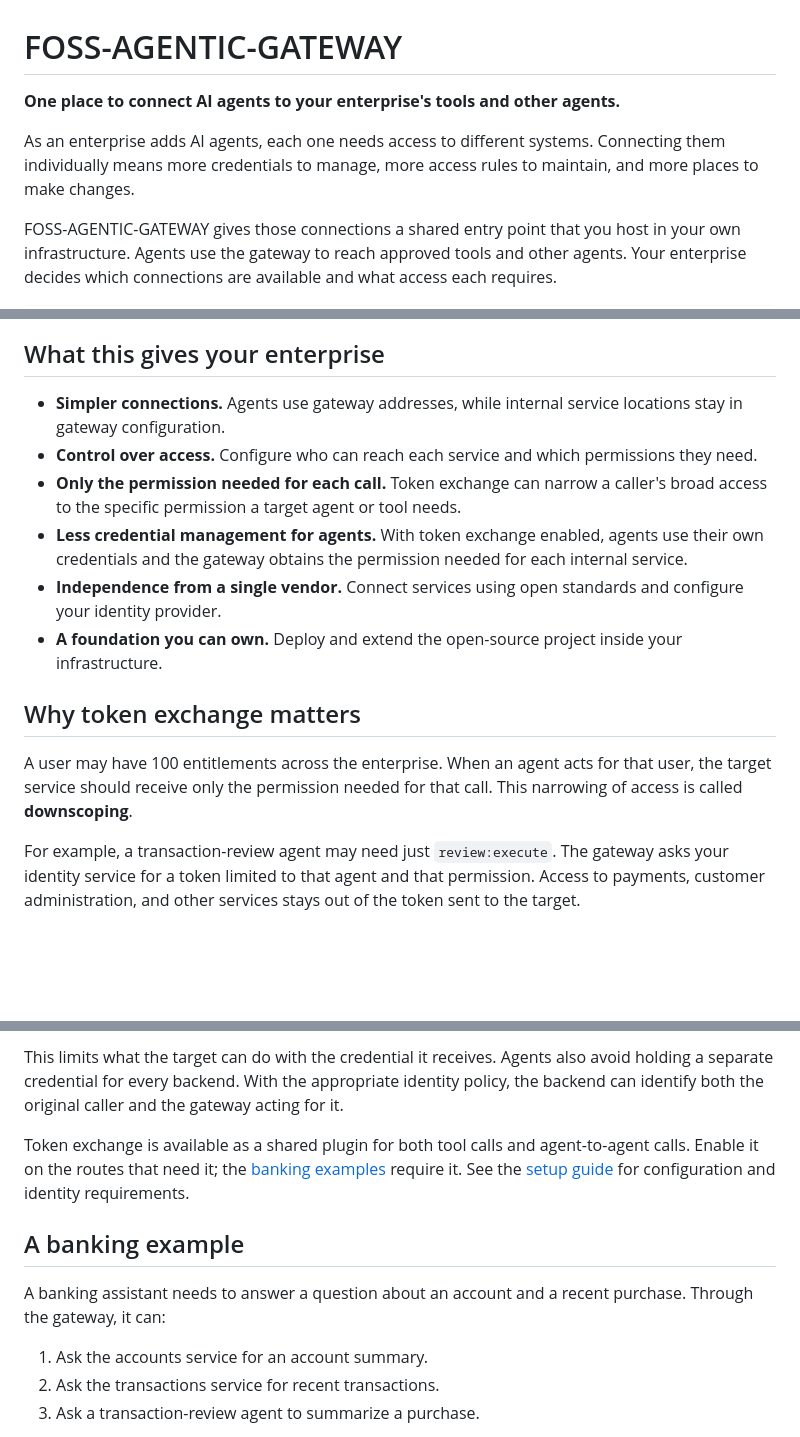
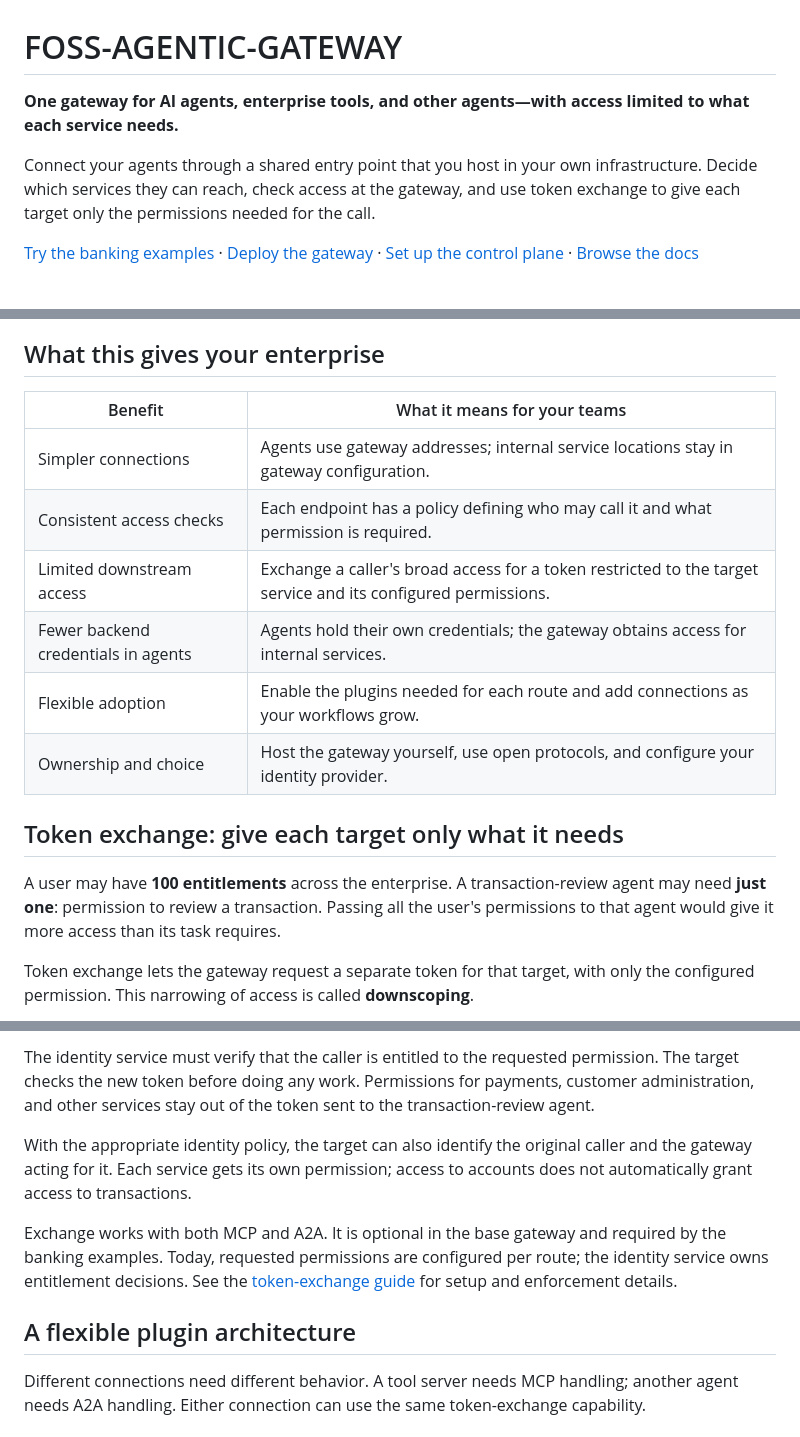
Before and after one commit to sanketrk/FOSS-AGENTIC-GATEWAY, a Markdown page: README.md, 3 parts joined by grey strips. Rendered like a GitHub page; blank space fills up the shorter version.

```diff
--- a/README.md
+++ b/README.md
@@ -1,8 +1,8 @@
 # FOSS-AGENTIC-GATEWAY
 
-**One place to connect AI agents to your enterprise's tools and other agents.**
+**One gateway for AI agents, enterprise tools, and other agents—with access limited to what each service needs.**
 
-As an enterprise adds AI agents, each one needs access to different systems. Connecting them individually means more credentials to manage, more access rules to maintain, and more places to make changes.
+Connect your agents through a shared entry point that you host in your own infrastructure. Decide which services they can reach, check access at the gateway, and use token exchange to give each target only the permissions needed for the call.
 
-FOSS-AGENTIC-GATEWAY gives those connections a shared entry point that you host in your own infrastructure. Agents use the gateway to reach approved tools and other agents. Your enterprise decides which connections are available and what access each requires.
+[Try the banking examples](examples/banking/README.md) · [Deploy the gateway](docs/gateway/setup.md) · [Set up the control plane](docs/control-plane/setup.md) · [Browse the docs](docs/README.md)
 
@@ -12,16 +31,18 @@ Your AI agents → Enterprise gateway → Tools and other agents
 
 ## What this gives your enterprise
 
-- **Simpler connections.** Agents use gateway addresses, while internal service locations stay in gateway configuration.
-- **Control over access.** Configure who can reach each service and which permissions they need.
-- **Only the permission needed for each call.** Token exchange can narrow a caller's broad access to the specific permission a target agent or tool needs.
-- **Less credential management for agents.** With token exchange enabled, agents use their own credentials and the gateway obtains the permission needed for each internal service.
-- **Independence from a single vendor.** Connect services using open standards and configure your identity provider.
-- **A foundation you can own.** Deploy and extend the open-source project inside your infrastructure.
+| Benefit | What it means for your teams |
+| --- | --- |
+| Simpler connections | Agents use gateway addresses; internal service locations stay in gateway configuration. |
+| Consistent access checks | Each endpoint has a policy defining who may call it and what permission is required. |
+| Limited downstream access | Exchange a caller's broad access for a token restricted to the target service and its configured permissions. |
+| Fewer backend credentials in agents | Agents hold their own credentials; the gateway obtains access for internal services. |
+| Flexible adoption | Enable the plugins needed for each route and add connections as your workflows grow. |
+| Ownership and choice | Host the gateway yourself, use open protocols, and configure your identity provider. |
 
-## Why token exchange matters
+## Token exchange: give each target only what it needs
 
-A user may have 100 entitlements across the enterprise. When an agent acts for that user, the target service should receive only the permission needed for that call. This narrowing of access is called **downscoping**.
+A user may have **100 entitlements** across the enterprise. A transaction-review agent may need **just one**: permission to review a transaction. Passing all the user's permissions to that agent would give it more access than its task requires.
 
-For example, a transaction-review agent may need just `review:execute`. The gateway asks your identity service for a token limited to that agent and that permission. Access to payments, customer administration, and other services stays out of the token sent to the target.
+Token exchange lets the gateway request a separate token for that target, with only the configured permission. This narrowing of access is called **downscoping**.
 
@@ -29,13 +62,11 @@ The gateway checks the incoming permission and requests the configured scope for
 
-This limits what the target can do with the credential it receives. Agents also avoid holding a separate credential for every backend. With the appropriate identity policy, the backend can identify both the original caller and the gateway acting for it.
+The identity service must verify that the caller is entitled to the requested permission. The target checks the new token before doing any work. Permissions for payments, customer administration, and other services stay out of the token sent to the transaction-review agent.
 
-Token exchange is available as a shared plugin for both tool calls and agent-to-agent calls. Enable it on the routes that need it; the [banking examples](examples/banking/README.md) require it. See the [setup guide](docs/plugins/token-exchange.md) for configuration and identity requirements.
+With the appropriate identity policy, the target can also identify the original caller and the gateway acting for it. Each service gets its own permission; access to accounts does not automatically grant access to transactions.
 
-## A banking example
+Exchange works with both MCP and A2A. It is optional in the base gateway and required by the banking examples. Today, requested permissions are configured per route; the identity service owns entitlement decisions. See the [token-exchange guide](docs/plugins/token-exchange.md) for setup and enforcement details.
 
-A banking assistant needs to answer a question about an account and a recent purchase. Through the gateway, it can:
+## A flexible plugin architecture
 
-1. Ask the accounts service for an account summary.
-2. Ask the transactions service for recent transactions.
-3. Ask a transaction-review agent to summarize a purchase.
+Different connections need different behavior. A tool server needs MCP handling; another agent needs A2A handling. Either connection can use the same token-exchange capability.
 
```
Also changed, not shown: other parts of README.md (+91 -21 lines).
